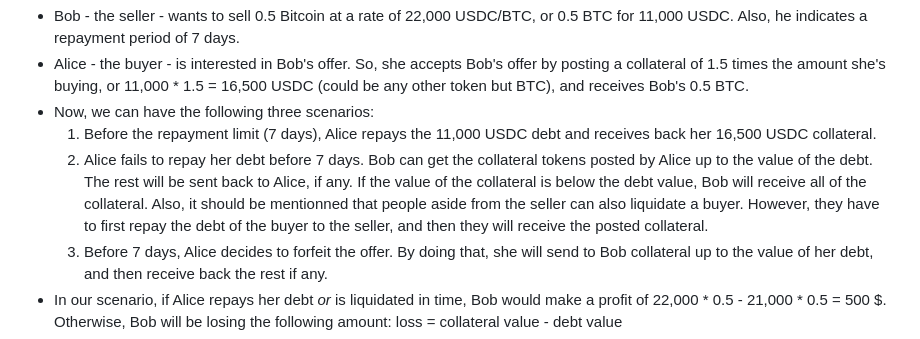
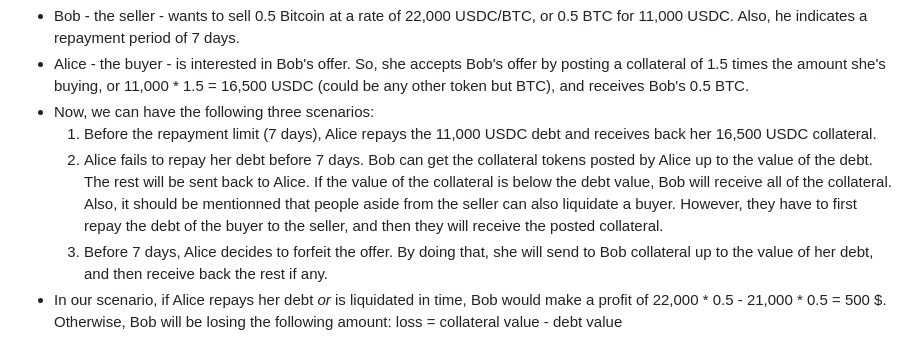
Before and after one commit to supergrayfly/spectrrfi-contracts, a Markdown page: README.md, the part around the change. GitHub-like rendering.

Commit message:
Fix syntax

```diff
--- a/README.md
+++ b/README.md
@@ -18,7 +18,7 @@ Also, he indicates a repayment period of 7 days.
 - Alice - the buyer - is interested in Bob's offer. So, she accepts Bob's offer by posting a collateral of 1.5 times the amount she's buying, or 11,000 * 1.5 = 16,500 USDC (could be any other token but BTC), and receives Bob's 0.5 BTC.
 - Now, we can have the following three scenarios:
 	1. Before the repayment limit (7 days), Alice repays the 11,000 USDC debt and receives back her 16,500 USDC collateral.
-	2. Alice fails to repay her debt before 7 days. Bob can get the collateral tokens posted by Alice up to the value of the debt. The rest will be sent back to Alice, if any. If the value of the collateral is below the debt value, Bob will receive all of the collateral. Also, it should be mentionned that people aside from the seller can also liquidate a buyer. However, they have to first repay the debt of the buyer to the seller, and then they will receive the posted collateral.
+	2. Alice fails to repay her debt before 7 days. Bob can get the collateral tokens posted by Alice up to the value of the debt. The rest will be sent back to Alice. If the value of the collateral is below the debt value, Bob will receive all of the collateral. Also, it should be mentionned that people aside from the seller can also liquidate a buyer. However, they have to first repay the debt of the buyer to the seller, and then they will receive the posted collateral.
 	3. Before 7 days, Alice decides to forfeit the offer. By doing that, she will send to Bob collateral up to the value of her debt, and then receive back the rest if any.
 - In our scenario, if Alice repays her debt *or* is liquidated in time, Bob would make a profit of 22,000 * 0.5 - 21,000 * 0.5 = 500 $.
 Otherwise, Bob will be losing the following amount:
```
